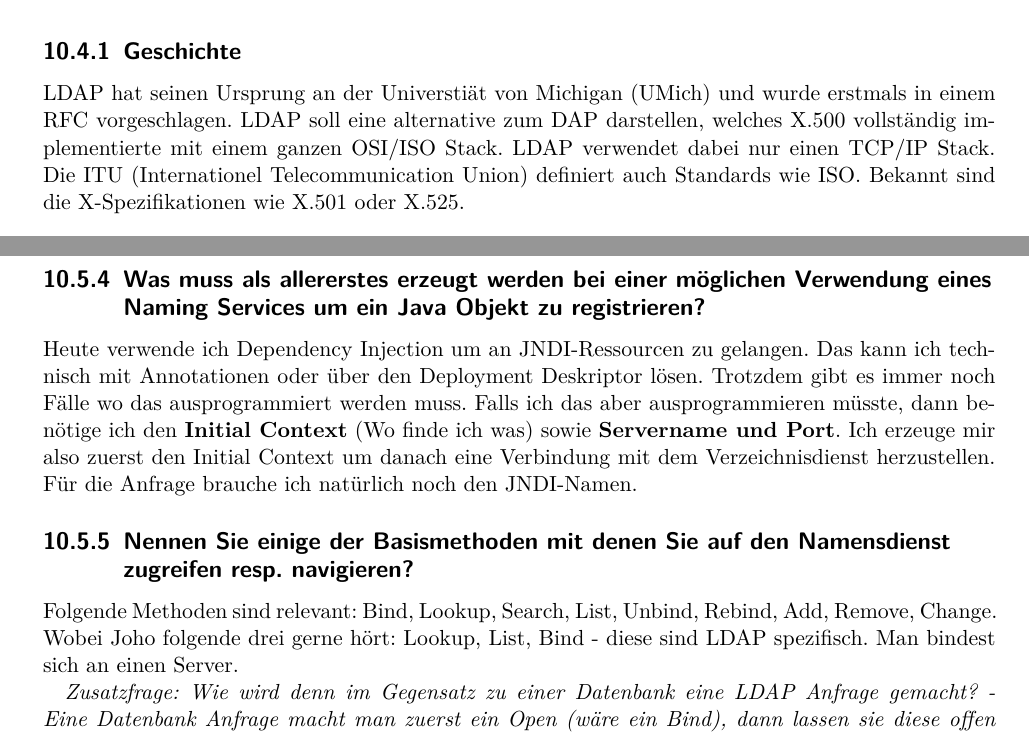
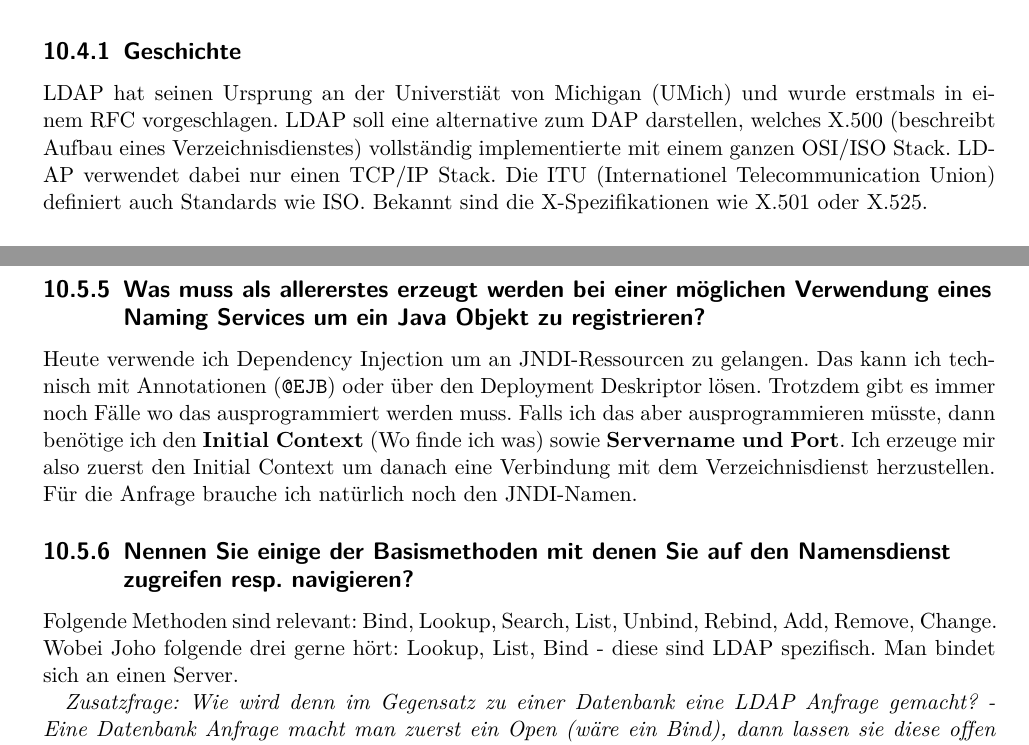
Before and after one commit to studentbox/zusammenfassung-enapp, a LaTeX thesis (Zusammenfassung_ENAPP_15HS.tex, which reads jndi.tex): two parts of pages 50 and 53 of 69, joined at a grey line, cut so that both start at the same text. Compiled offline with pdfLaTeX.

Commit message:
Close #18 Review JNDI&LDAP

```diff
--- a/jndi.tex
+++ b/jndi.tex
@@ -109,7 +109,7 @@ add: mail
 \end{lstlisting}
 
 \subsection{Geschichte}
-LDAP hat seinen Ursprung an der Universtiät von Michigan (UMich) und wurde erstmals in einem RFC vorgeschlagen. LDAP soll eine alternative zum DAP darstellen, welches X.500 vollständig implementierte mit einem ganzen OSI/ISO Stack. LDAP verwendet dabei nur einen TCP/IP Stack. Die ITU (Internationel Telecommunication Union) definiert auch Standards wie ISO. Bekannt sind die X-Spezifikationen wie X.501 oder X.525.
+LDAP hat seinen Ursprung an der Universtiät von Michigan (UMich) und wurde erstmals in einem RFC vorgeschlagen. LDAP soll eine alternative zum DAP darstellen, welches X.500 (beschreibt Aufbau eines Verzeichnisdienstes) vollständig implementierte mit einem ganzen OSI/ISO Stack. LDAP verwendet dabei nur einen TCP/IP Stack. Die ITU (Internationel Telecommunication Union) definiert auch Standards wie ISO. Bekannt sind die X-Spezifikationen wie X.501 oder X.525.
 
 \subsection{Unterschiede zur DB}
 \begin{itemize}
@@ -180,10 +184,10 @@ Lightweight Directory Access Protocol. Es ist ein Zugriffsprotokoll \& ein Direc
 \end{description}
 
 \subsection{Was muss als allererstes erzeugt werden bei einer möglichen Verwendung eines Naming Services um ein Java Objekt zu registrieren?}
-Heute verwende ich Dependency Injection um an JNDI-Ressourcen zu gelangen. Das kann ich technisch mit Annotationen oder über den Deployment Deskriptor lösen. Trotzdem gibt es immer noch Fälle wo das ausprogrammiert werden muss. Falls ich das aber ausprogrammieren müsste, dann benötige ich den \textbf{Initial Context} (Wo finde ich was) sowie \textbf{Servername und Port}. Ich erzeuge mir also zuerst den Initial Context um danach eine Verbindung mit dem Verzeichnisdienst herzustellen. Für die Anfrage brauche ich natürlich noch den JNDI-Namen.
+Heute verwende ich Dependency Injection um an JNDI-Ressourcen zu gelangen. Das kann ich technisch mit Annotationen (\verb|@EJB|) oder über den Deployment Deskriptor lösen. Trotzdem gibt es immer noch Fälle wo das ausprogrammiert werden muss. Falls ich das aber ausprogrammieren müsste, dann benötige ich den \textbf{Initial Context} (Wo finde ich was) sowie \textbf{Servername und Port}. Ich erzeuge mir also zuerst den Initial Context um danach eine Verbindung mit dem Verzeichnisdienst herzustellen. Für die Anfrage brauche ich natürlich noch den JNDI-Namen.
 
 \subsection{Nennen Sie einige der Basismethoden mit denen Sie auf den Namensdienst zugreifen resp. navigieren?}
-Folgende Methoden sind relevant: Bind, Lookup, Search, List, Unbind, Rebind, Add, Remove, Change. Wobei Joho folgende drei gerne hört: Lookup, List, Bind - diese sind LDAP spezifisch. Man bindest sich an einen Server.
+Folgende Methoden sind relevant: Bind, Lookup, Search, List, Unbind, Rebind, Add, Remove, Change. Wobei Joho folgende drei gerne hört: Lookup, List, Bind - diese sind LDAP spezifisch. Man bindet sich an einen Server.
 
 \emph{Zusatzfrage: Wie wird denn im Gegensatz zu einer Datenbank eine LDAP Anfrage gemacht? - Eine Datenbank Anfrage macht man zuerst ein Open (wäre ein Bind), dann lassen sie diese offen (typischerweise im Applikationscontainer welche ein Pool von solchen Connections hat, weil diese teuer zu initialisieren sind, ganz im Gegensatz zum LDAP, der macht ein Bind und wenn er seine Antwort gekriegthat, gibt es ein unbind. Und dann wieder ein bind. Für jede Anfrage. Es wurde ja Entworfen für Telefonverzeichnisse, da wird sehr viel gelesen und nicht sehr viel geschrieben - ist leseoptimiert. Kann man nachlesen, wie viel mal schneller ein LDAP ist beim Lesen als eine Datenbank, dafür beim Schreiben naütrlich langsam.}
 
```
Also changed, not shown: jndi.tex (12 more changed lines).
